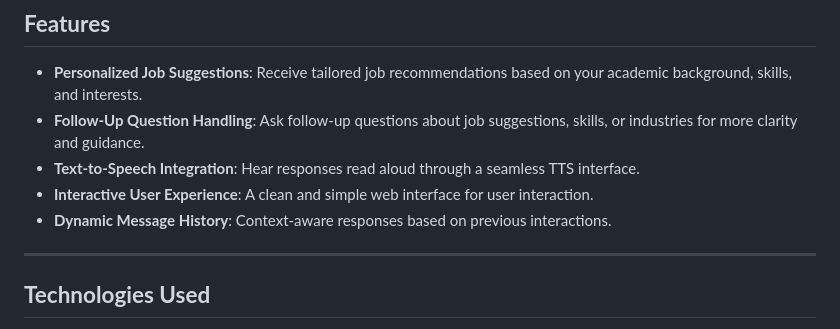
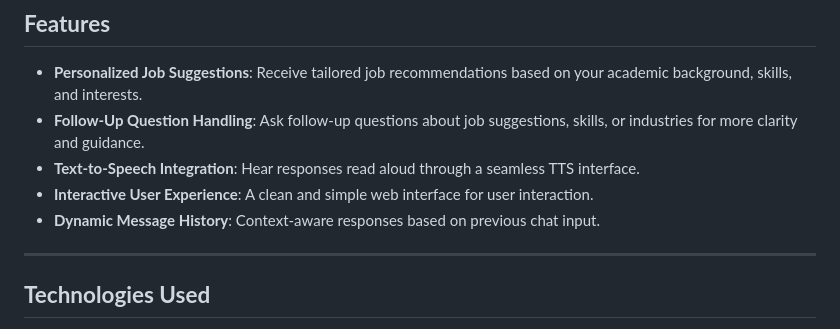
Before and after one commit to lifeisanoogie/nextstep-ai, a Markdown page: README.md, the part around the change. GitHub-like rendering.

```diff
--- a/README.md
+++ b/README.md
@@ -10,7 +10,7 @@ NextStep AI is an interactive web application that provides personalized job sug
 - **Follow-Up Question Handling**: Ask follow-up questions about job suggestions, skills, or industries for more clarity and guidance.
 - **Text-to-Speech Integration**: Hear responses read aloud through a seamless TTS interface.
 - **Interactive User Experience**: A clean and simple web interface for user interaction.
-- **Dynamic Message History**: Context-aware responses based on previous interactions.
+- **Dynamic Message History**: Context-aware responses based on previous chat input.
 
 ---
 
```
